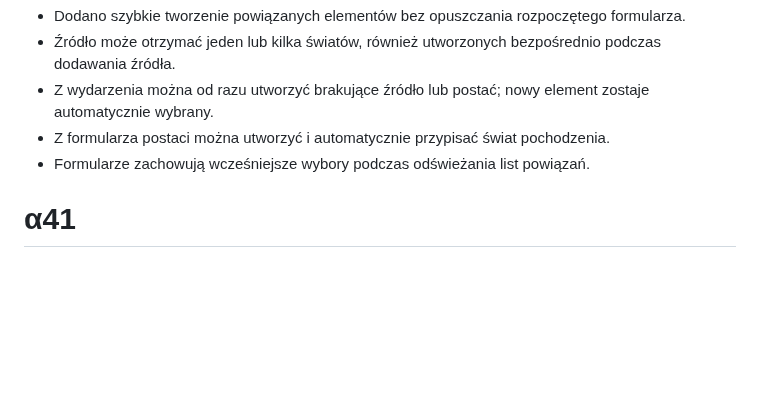
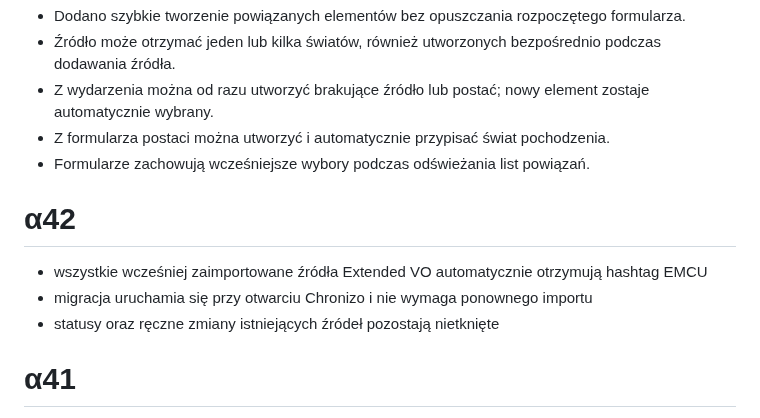
Before and after one commit to hominicus1/Chronizo, a Markdown page: CHANGELOG.md, the part around the change. Drawn GitHub-style; blank space fills up the shorter version.

Commit message:
Chronizo α42: tag legacy Extended VO sources as EMCU

```diff
--- a/CHANGELOG.md
+++ b/CHANGELOG.md
@@ -234,6 +234,12 @@
 - Z formularza postaci można utworzyć i automatycznie przypisać świat pochodzenia.
 - Formularze zachowują wcześniejsze wybory podczas odświeżania list powiązań.
 
+# α42
+
+- wszystkie wcześniej zaimportowane źródła Extended VO automatycznie otrzymują hashtag EMCU
+- migracja uruchamia się przy otwarciu Chronizo i nie wymaga ponownego importu
+- statusy oraz ręczne zmiany istniejących źródeł pozostają nietknięte
+
 # α41
 
 - postać można wybrać z kartoteki i otworzyć jej własną chronologiczną drogę
```
